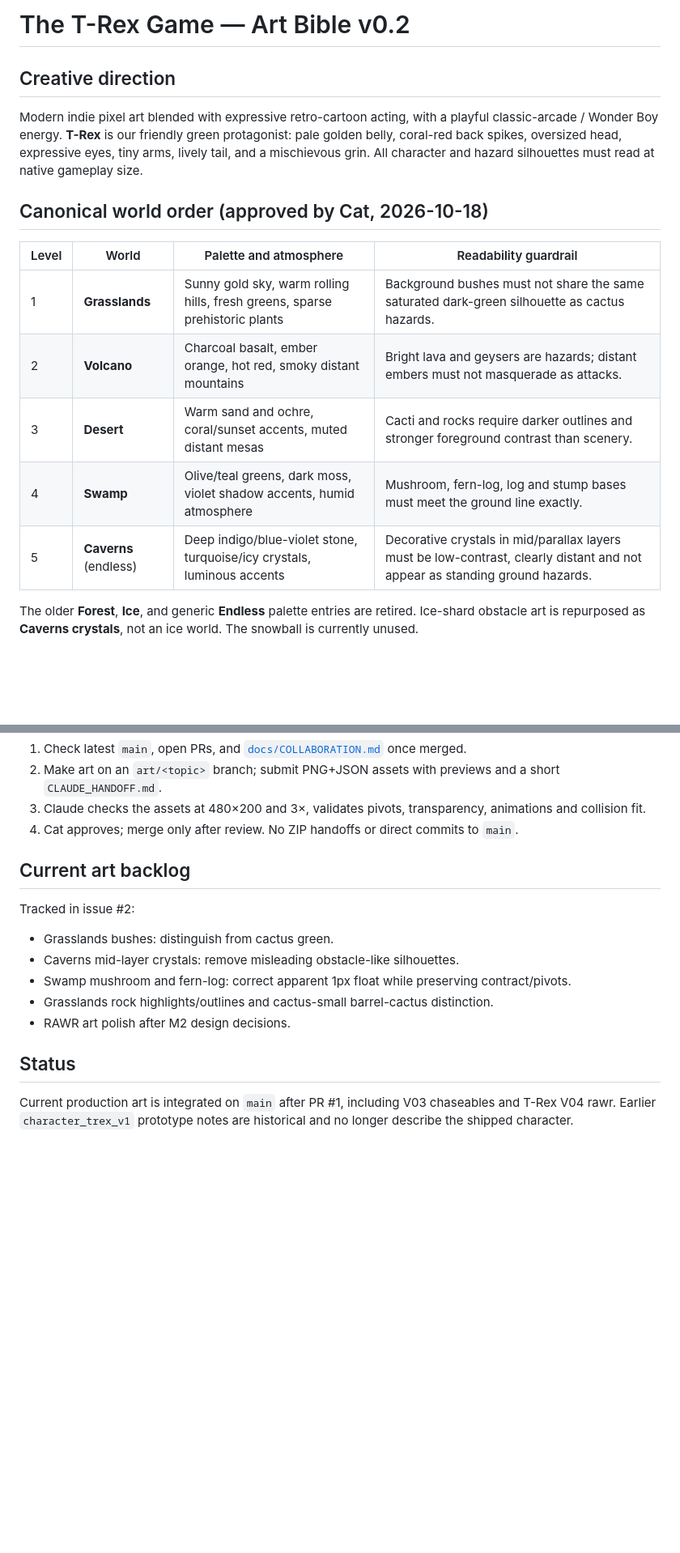
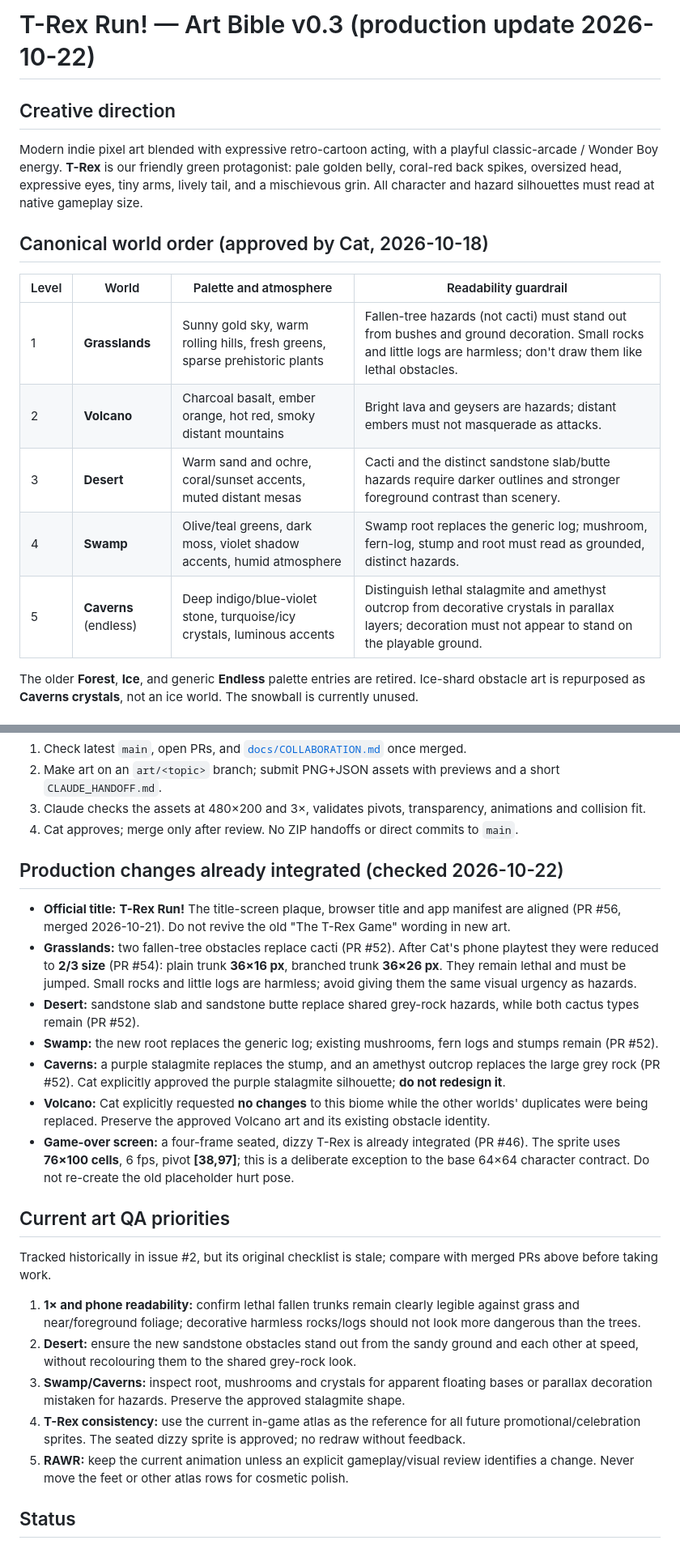
Before and after one commit to Catichka/trex-game, a Markdown page: docs/art/ART_BIBLE.md, 2 parts joined by grey strips. Shown at 81% size. Drawn GitHub-style; blank space fills up the shorter version.

Commit message:
docs(art): refresh art bible for T-Rex Run, merged biome assets and protected Volcano

```diff
--- a/docs/art/ART_BIBLE.md
+++ b/docs/art/ART_BIBLE.md
@@ -1,4 +1,4 @@
-# The T-Rex Game — Art Bible v0.2
+# T-Rex Run! — Art Bible v0.3 (production update 2026-10-22)
 
 ## Creative direction
 Modern indie pixel art blended with expressive retro-cartoon acting, with a playful classic-arcade / Wonder Boy energy. **T-Rex** is our friendly green protagonist: pale golden belly, coral-red back spikes, oversized head, expressive eyes, tiny arms, lively tail, and a mischievous grin. All character and hazard silhouettes must read at native gameplay size.
@@ -6,11 +6,11 @@ Modern indie pixel art blended with expressive retro-cartoon acting, with a play
 ## Canonical world order (approved by Cat, 2026-10-18)
 | Level | World | Palette and atmosphere | Readability guardrail |
 |---|---|---|---|
-| 1 | **Grasslands** | Sunny gold sky, warm rolling hills, fresh greens, sparse prehistoric plants | Background bushes must not share the same saturated dark-green silhouette as cactus hazards. |
+| 1 | **Grasslands** | Sunny gold sky, warm rolling hills, fresh greens, sparse prehistoric plants | Fallen-tree hazards (not cacti) must stand out from bushes and ground decoration. Small rocks and little logs are harmless; don't draw them like lethal obstacles. |
 | 2 | **Volcano** | Charcoal basalt, ember orange, hot red, smoky distant mountains | Bright lava and geysers are hazards; distant embers must not masquerade as attacks. |
-| 3 | **Desert** | Warm sand and ochre, coral/sunset accents, muted distant mesas | Cacti and rocks require darker outlines and stronger foreground contrast than scenery. |
-| 4 | **Swamp** | Olive/teal greens, dark moss, violet shadow accents, humid atmosphere | Mushroom, fern-log, log and stump bases must meet the ground line exactly. |
-| 5 | **Caverns** (endless) | Deep indigo/blue-violet stone, turquoise/icy crystals, luminous accents | Decorative crystals in mid/parallax layers must be low-contrast, clearly distant and not appear as standing ground hazards. |
+| 3 | **Desert** | Warm sand and ochre, coral/sunset accents, muted distant mesas | Cacti and the distinct sandstone slab/butte hazards require darker outlines and stronger foreground contrast than scenery. |
+| 4 | **Swamp** | Olive/teal greens, dark moss, violet shadow accents, humid atmosphere | Swamp root replaces the generic log; mushroom, fern-log, stump and root must read as grounded, distinct hazards. |
+| 5 | **Caverns** (endless) | Deep indigo/blue-violet stone, turquoise/icy crystals, luminous accents | Distinguish lethal stalagmite and amethyst outcrop from decorative crystals in parallax layers; decoration must not appear to stand on the playable ground. |
 
 The older **Forest**, **Ice**, and generic **Endless** palette entries are retired. Ice-shard obstacle art is repurposed as **Caverns crystals**, not an ice world. The snowball is currently unused.
 
@@ -41,13 +41,21 @@ The existing T-Rex `rawr` animation is four frames at 10 fps in row 8 (y = 512).
 3. Claude checks the assets at 480×200 and 3×, validates pivots, transparency, animations and collision fit.
 4. Cat approves; merge only after review. No ZIP handoffs or direct commits to `main`.
 
-## Current art backlog
-Tracked in issue #2:
-- Grasslands bushes: distinguish from cactus green.
-- Caverns mid-layer crystals: remove misleading obstacle-like silhouettes.
-- Swamp mushroom and fern-log: correct apparent 1px float while preserving contract/pivots.
-- Grasslands rock highlights/outlines and cactus-small barrel-cactus distinction.
-- RAWR art polish after M2 design decisions.
+## Production changes already integrated (checked 2026-10-22)
+- **Official title:** **T-Rex Run!** The title-screen plaque, browser title and app manifest are aligned (PR #56, merged 2026-10-21). Do not revive the old "The T-Rex Game" wording in new art.
+- **Grasslands:** two fallen-tree obstacles replace cacti (PR #52). After Cat's phone playtest they were reduced to **2/3 size** (PR #54): plain trunk **36×16 px**, branched trunk **36×26 px**. They remain lethal and must be jumped. Small rocks and little logs are harmless; avoid giving them the same visual urgency as hazards.
+- **Desert:** sandstone slab and sandstone butte replace shared grey-rock hazards, while both cactus types remain (PR #52).
+- **Swamp:** the new root replaces the generic log; existing mushrooms, fern logs and stumps remain (PR #52).
+- **Caverns:** a purple stalagmite replaces the stump, and an amethyst outcrop replaces the large grey rock (PR #52). Cat explicitly approved the purple stalagmite silhouette; **do not redesign it**.
+- **Volcano:** Cat explicitly requested **no changes** to this biome while the other worlds' duplicates were being replaced. Preserve the approved Volcano art and its existing obstacle identity.
+- **Game-over screen:** a four-frame seated, dizzy T-Rex is already integrated (PR #46). The sprite uses **76×100 cells**, 6 fps, pivot **[38,97]**; this is a deliberate exception to the base 64×64 character contract. Do not re-create the old placeholder hurt pose.
+
+## Current art QA priorities
+Tracked historically in issue #2, but its original checklist is stale; compare with merged PRs above before taking work.
+1. **1× and phone readability:** confirm lethal fallen trunks remain clearly legible against grass and near/foreground foliage; decorative harmless rocks/logs should not look more dangerous than the trees.
+2. **Desert:** ensure the new sandstone obstacles stand out from the sandy ground and each other at speed, without recolouring them to the shared grey-rock look.
+3. **Swamp/Caverns:** inspect root, mushrooms and crystals for apparent floating bases or parallax decoration mistaken for hazards. Preserve the approved stalagmite shape.
+4. **T-Rex consistency:** use the current in-game atlas as the reference for all future promotional/celebration sprites. The seated dizzy sprite is approved; no redraw without feedback.
+5. **RAWR:** keep the current animation unless an explicit gameplay/visual review identifies a change. Never move the feet or other atlas rows for cosmetic polish.
 
 ## Status
-Current production art is integrated on `main` after PR #1, including V03 chaseables and T-Rex V04 rawr. Earlier `character_trex_v1` prototype notes are historical and no longer describe the shipped character.
```
